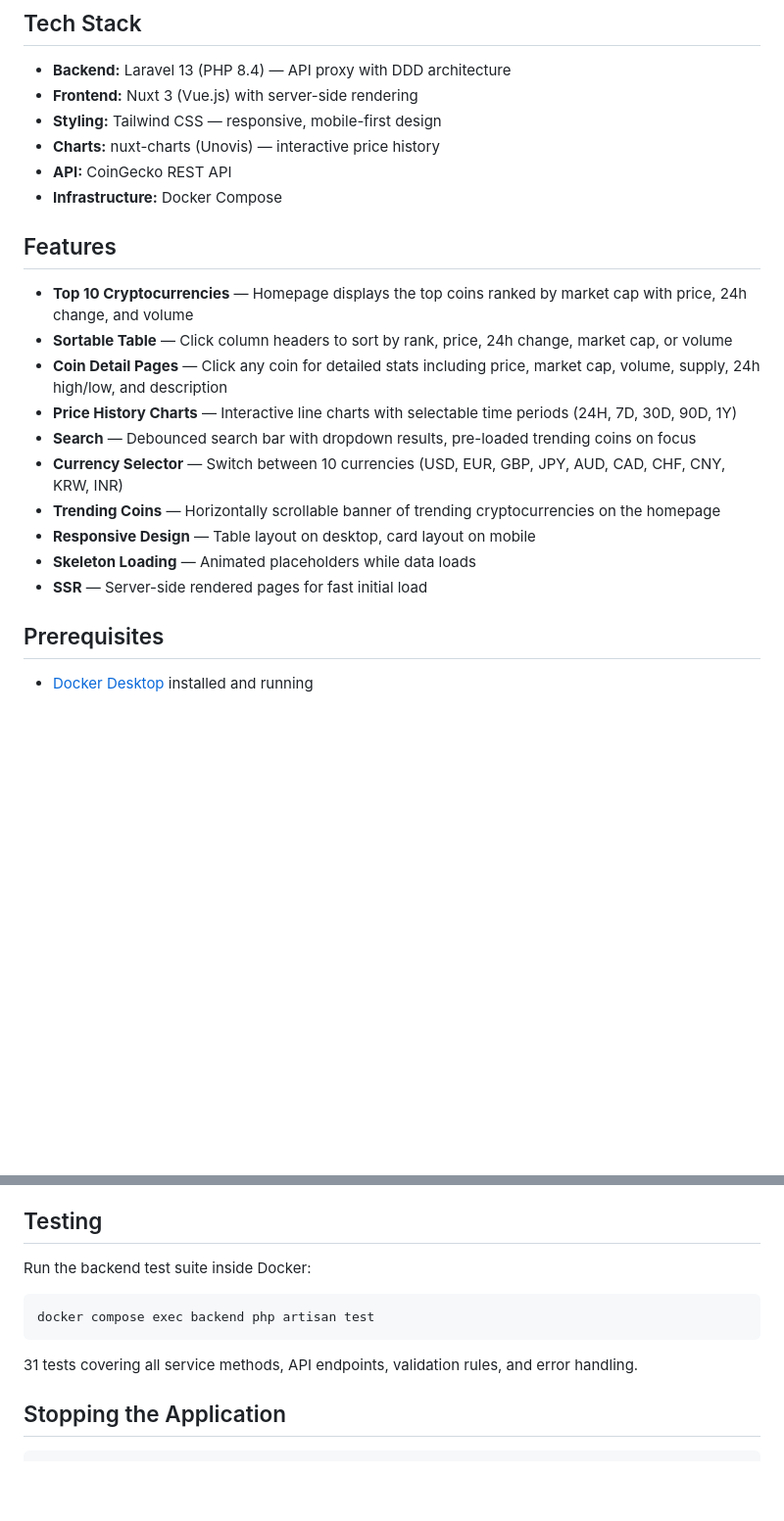
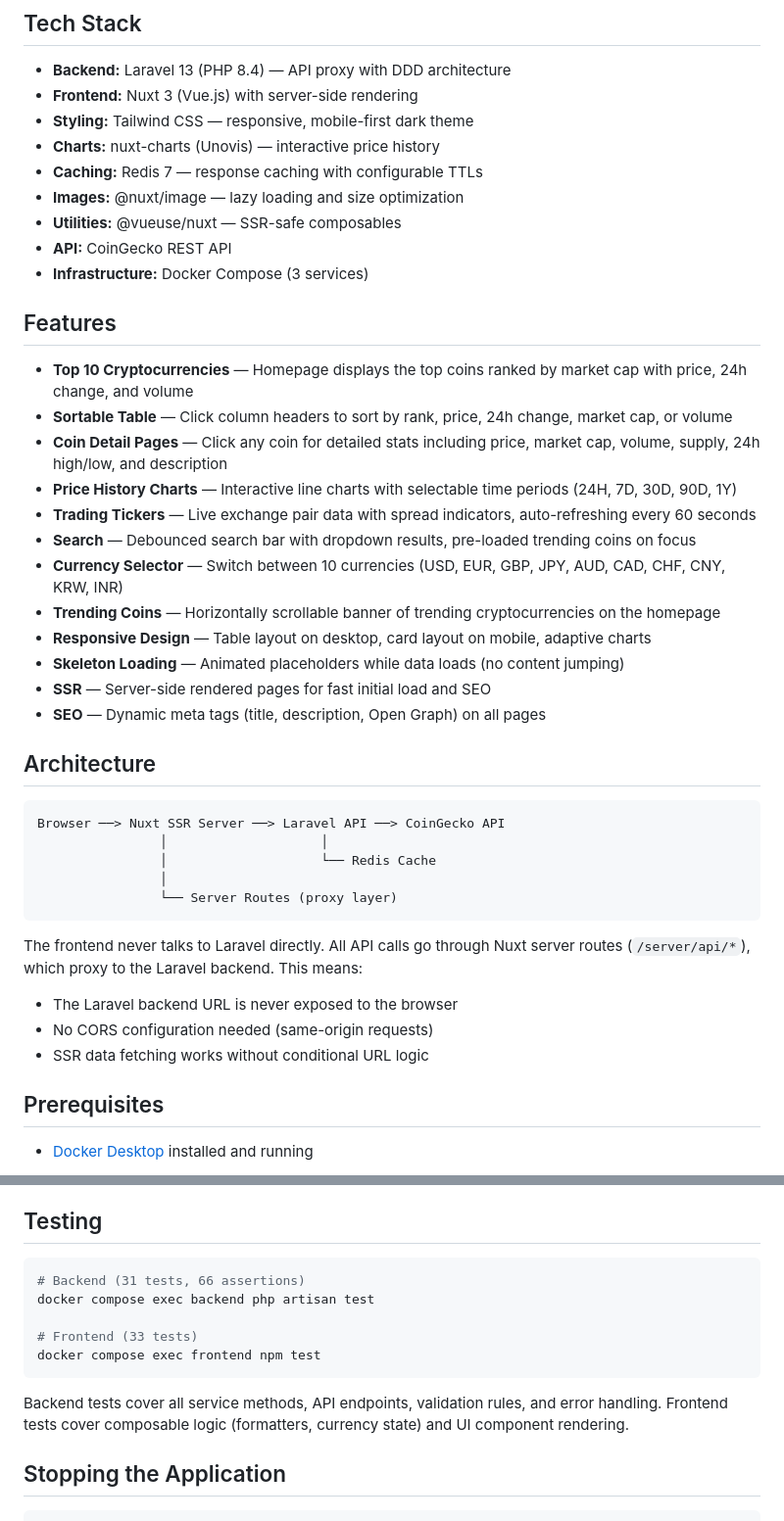
Before and after one commit to Xigma101/CoinGecko, a Markdown page: README.md, 2 parts joined by grey strips. Shown at 98% size. Drawn GitHub-style; blank space fills up the shorter version.

````diff
--- a/README.md
+++ b/README.md
@@ -6,10 +6,13 @@ A cryptocurrency tracking web application that displays real-time market data fr
 
 - **Backend:** Laravel 13 (PHP 8.4) — API proxy with DDD architecture
 - **Frontend:** Nuxt 3 (Vue.js) with server-side rendering
-- **Styling:** Tailwind CSS — responsive, mobile-first design
+- **Styling:** Tailwind CSS — responsive, mobile-first dark theme
 - **Charts:** nuxt-charts (Unovis) — interactive price history
+- **Caching:** Redis 7 — response caching with configurable TTLs
+- **Images:** @nuxt/image — lazy loading and size optimization
+- **Utilities:** @vueuse/nuxt — SSR-safe composables
 - **API:** CoinGecko REST API
-- **Infrastructure:** Docker Compose
+- **Infrastructure:** Docker Compose (3 services)
 
 ## Features
 
@@ -17,12 +20,29 @@ A cryptocurrency tracking web application that displays real-time market data fr
 - **Sortable Table** — Click column headers to sort by rank, price, 24h change, market cap, or volume
 - **Coin Detail Pages** — Click any coin for detailed stats including price, market cap, volume, supply, 24h high/low, and description
 - **Price History Charts** — Interactive line charts with selectable time periods (24H, 7D, 30D, 90D, 1Y)
+- **Trading Tickers** — Live exchange pair data with spread indicators, auto-refreshing every 60 seconds
 - **Search** — Debounced search bar with dropdown results, pre-loaded trending coins on focus
 - **Currency Selector** — Switch between 10 currencies (USD, EUR, GBP, JPY, AUD, CAD, CHF, CNY, KRW, INR)
 - **Trending Coins** — Horizontally scrollable banner of trending cryptocurrencies on the homepage
-- **Responsive Design** — Table layout on desktop, card layout on mobile
-- **Skeleton Loading** — Animated placeholders while data loads
-- **SSR** — Server-side rendered pages for fast initial load
+- **Responsive Design** — Table layout on desktop, card layout on mobile, adaptive charts
+- **Skeleton Loading** — Animated placeholders while data loads (no content jumping)
+- **SSR** — Server-side rendered pages for fast initial load and SEO
+- **SEO** — Dynamic meta tags (title, description, Open Graph) on all pages
+
+## Architecture
+
+```
+Browser ──> Nuxt SSR Server ──> Laravel API ──> CoinGecko API
+                │                    │
+                │                    └── Redis Cache
+                │
+                └── Server Routes (proxy layer)
+```
+
+The frontend never talks to Laravel directly. All API calls go through Nuxt server routes (`/server/api/*`), which proxy to the Laravel backend. This means:
+- The Laravel backend URL is never exposed to the browser
+- No CORS configuration needed (same-origin requests)
+- SSR data fetching works without conditional URL logic
 
 ## Prerequisites
 
@@ -120,13 +159,15 @@ All endpoints are rate-limited to 100 requests per minute and return a consisten
 
 ## Testing
 
-Run the backend test suite inside Docker:
+```bash
+# Backend (31 tests, 66 assertions)
+docker compose exec backend php artisan test
 
-```bash
-docker compose exec backend php artisan test
+# Frontend (33 tests)
+docker compose exec frontend npm test
 ```
 
-31 tests covering all service methods, API endpoints, validation rules, and error handling.
+Backend tests cover all service methods, API endpoints, validation rules, and error handling. Frontend tests cover composable logic (formatters, currency state) and UI component rendering.
 
 ## Stopping the Application
 
````
Also changed, not shown: other parts of README.md (+49 -30 lines).
